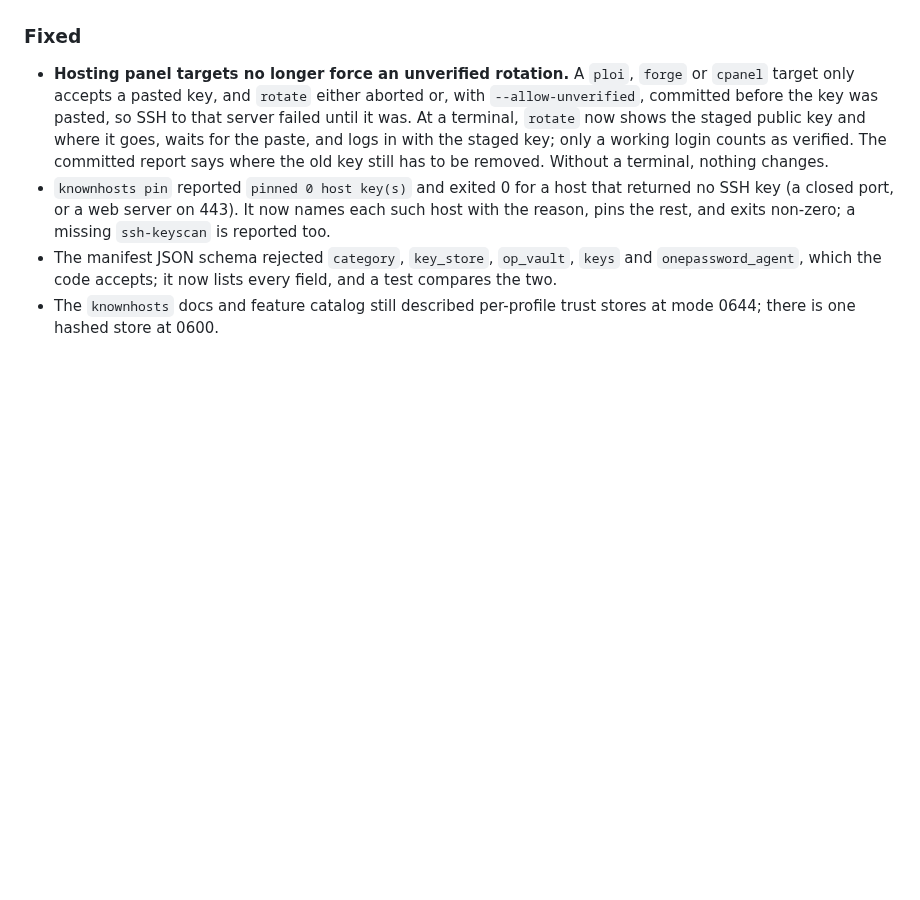
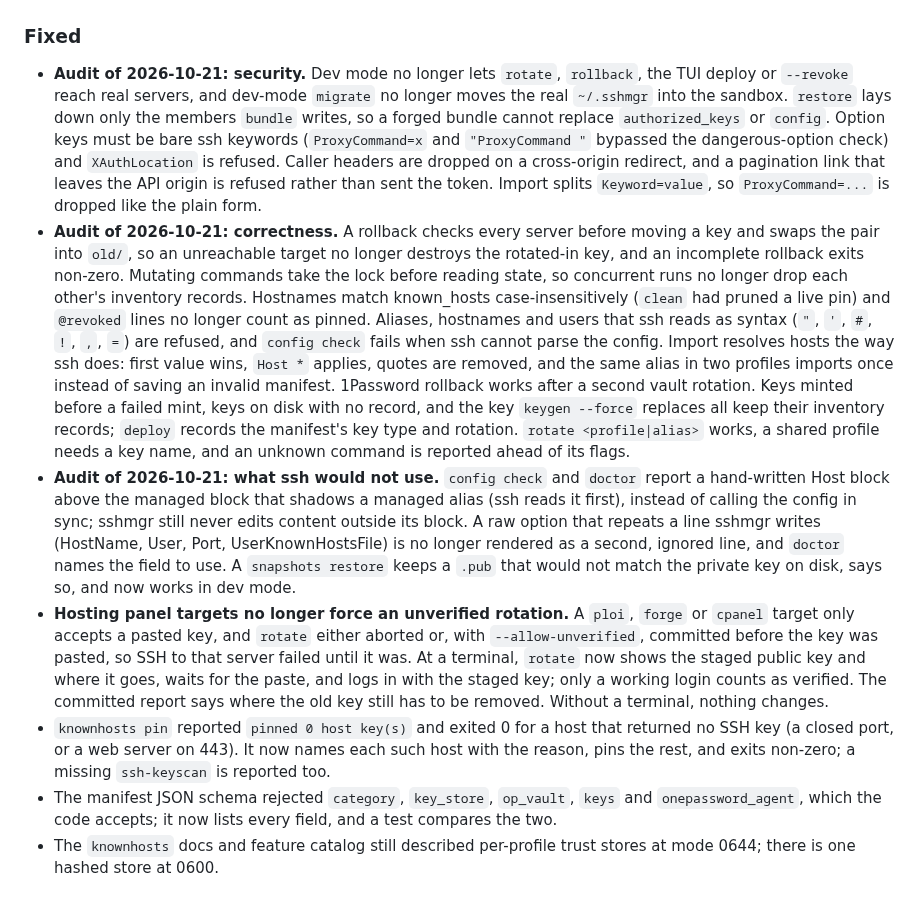
Before and after one commit to simtabi/ssh-manager, a Markdown page: CHANGELOG.md, the part around the change. GitHub-like rendering; blank space fills up the shorter version.

Commit message:
Record the 2026-10-21 audit fixes in the changelog

```diff
--- a/CHANGELOG.md
+++ b/CHANGELOG.md
@@ -47,6 +47,40 @@ adheres to [Semantic Versioning](https://semver.org/spec/v2.0.0.html).
 
 ### Fixed
 
+- **Audit of 2026-10-21: security.** Dev mode no longer lets `rotate`,
+  `rollback`, the TUI deploy or `--revoke` reach real servers, and dev-mode
+  `migrate` no longer moves the real `~/.sshmgr` into the sandbox. `restore`
+  lays down only the members `bundle` writes, so a forged bundle cannot replace
+  `authorized_keys` or `config`. Option keys must be bare ssh keywords
+  (`ProxyCommand=x` and `"ProxyCommand "` bypassed the dangerous-option check)
+  and `XAuthLocation` is refused. Caller headers are dropped on a cross-origin
+  redirect, and a pagination link that leaves the API origin is refused rather
+  than sent the token. Import splits `Keyword=value`, so `ProxyCommand=...`
+  is dropped like the plain form.
+- **Audit of 2026-10-21: correctness.** A rollback checks every server before
+  moving a key and swaps the pair into `old/`, so an unreachable target no
+  longer destroys the rotated-in key, and an incomplete rollback exits non-zero.
+  Mutating commands take the lock before reading state, so concurrent runs no
+  longer drop each other's inventory records. Hostnames match known_hosts
+  case-insensitively (`clean` had pruned a live pin) and `@revoked` lines no
+  longer count as pinned. Aliases, hostnames and users that ssh reads as syntax
+  (`"`, `'`, `#`, `!`, `,`, `=`) are refused, and `config check` fails when ssh
+  cannot parse the config. Import resolves hosts the way ssh does: first value
+  wins, `Host *` applies, quotes are removed, and the same alias in two
+  profiles imports once instead of saving an invalid manifest. 1Password
+  rollback works after a second vault rotation. Keys minted before a failed
+  mint, keys on disk with no record, and the key `keygen --force` replaces all
+  keep their inventory records; `deploy` records the manifest's key type and
+  rotation. `rotate <profile|alias>` works, a shared profile needs a key name,
+  and an unknown command is reported ahead of its flags.
+- **Audit of 2026-10-21: what ssh would not use.** `config check` and `doctor`
+  report a hand-written Host block above the managed block that shadows a
+  managed alias (ssh reads it first), instead of calling the config in sync;
+  sshmgr still never edits content outside its block. A raw option that repeats
+  a line sshmgr writes (HostName, User, Port, UserKnownHostsFile) is no longer
+  rendered as a second, ignored line, and `doctor` names the field to use. A
+  `snapshots restore` keeps a `.pub` that would not match the private key on
+  disk, says so, and now works in dev mode.
 - **Hosting panel targets no longer force an unverified rotation.** A
   `ploi`, `forge` or `cpanel` target only accepts a pasted key, and `rotate`
   either aborted or, with `--allow-unverified`, committed before the key was
```
